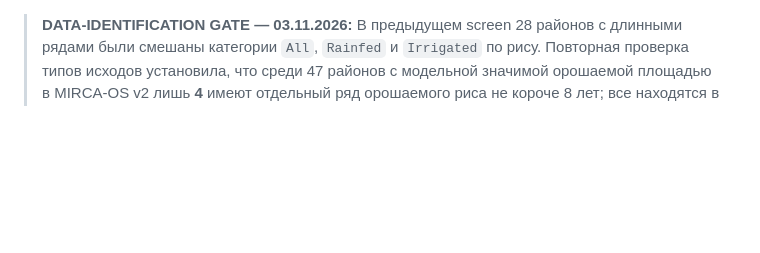
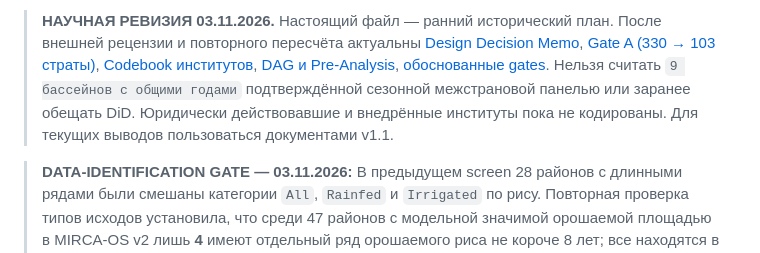
Before and after one commit to degsis04/degsis04.github.io, a Markdown page: research/basin-data-audit/RESEARCH_ROADMAP_18_MONTHS.md, the part around the change. GitHub-like rendering; blank space fills up the shorter version.

Commit message:
review: mark old 18-month roadmap as superseded by defensible design v1.1

```diff
--- a/research/basin-data-audit/RESEARCH_ROADMAP_18_MONTHS.md
+++ b/research/basin-data-audit/RESEARCH_ROADMAP_18_MONTHS.md
@@ -1,3 +1,5 @@
+> **НАУЧНАЯ РЕВИЗИЯ 03.11.2026.** Настоящий файл — ранний исторический план. После внешней рецензии и повторного пересчёта актуальны [Design Decision Memo](design/DESIGN_DECISION_MEMO_v1.md), [Gate A (330 → 103 страты)](design/GATE_A_DATA_READOUT_2026-11-03.md), [Codebook институтов](design/INSTITUTION_CODEBOOK_v1.md), [DAG и Pre-Analysis](design/PRE_ANALYSIS_AND_DAG_v1.md), [обоснованные gates](design/DECISION_GATES_AND_SPRINT_v1.md). Нельзя считать `9 бассейнов с общими годами` подтверждённой сезонной межстрановой панелью или заранее обещать DiD. Юридически действовавшие и внедрённые институты пока не кодированы. Для текущих выводов пользоваться документами v1.1.
+
 > **DATA-IDENTIFICATION GATE — 03.11.2026:** В предыдущем screen 28 районов с длинными рядами были смешаны категории `All`, `Rainfed` и `Irrigated` по рису. Повторная проверка типов исходов установила, что среди 47 районов с модельной значимой орошаемой площадью в MIRCA-OS v2 лишь **4** имеют отдельный ряд орошаемого риса не короче 8 лет; все находятся в Буркина-Фасо. Из этих данных нельзя построить доказательную многострановую модель причинного влияния межгосударственного института. Нужны дополнительные схемно-специфичные outcomes (включая WaPOR/IPON), либо переход к смешанным районным исходам с корректным описанием экспозиции и ограничений. [Полный пересчёт](RICE_WATER_SOURCE_LOGIC_AUDIT_2026-11-03.md).
 
 # Dissertation research roadmap | Nov 2026–May 2028
```
